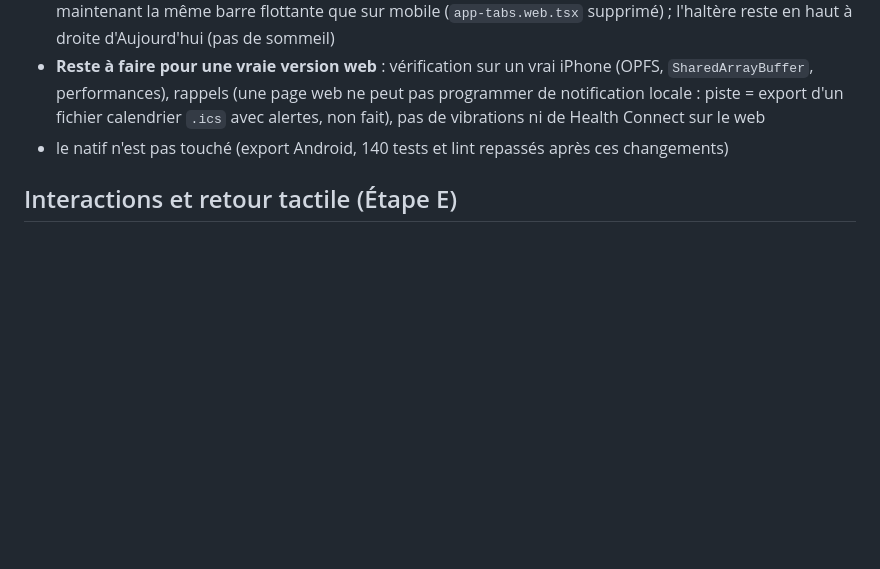
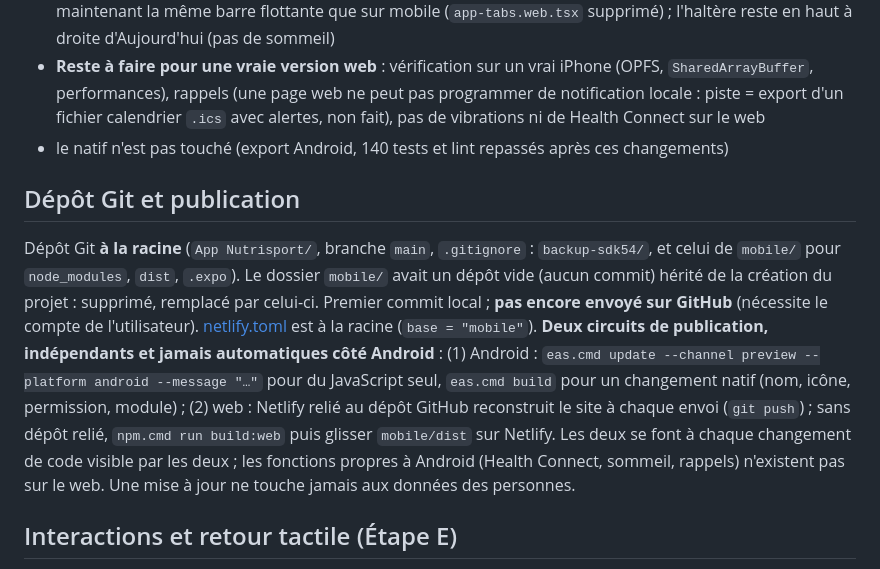
Before and after one commit to Thomasl1897-web/Hojo-App-WEB, a Markdown page: CLAUDE.md, the part around the change. Drawn GitHub-style; blank space fills up the shorter version.

Commit message:
Documente le dépôt et la publication
Co-Authored-By: Claude Sonnet 5.5 <noreply@anthropic.com>

```diff
--- a/CLAUDE.md
+++ b/CLAUDE.md
@@ -991,6 +991,10 @@ Safari / iPhone** (testée dans le navigateur intégré de Claude, Chromium).
   non fait), pas de vibrations ni de Health Connect sur le web
 - le natif n'est pas touché (export Android, 140 tests et lint repassés après ces changements)
 
+## Dépôt Git et publication
+Dépôt Git **à la racine** (`App Nutrisport/`, branche `main`, `.gitignore` : `backup-sdk54/`, et celui de `mobile/` pour `node_modules`, `dist`, `.expo`). Le dossier `mobile/` avait un dépôt vide (aucun commit) hérité de la création du projet : supprimé, remplacé par celui-ci. Premier commit local ; **pas encore envoyé sur GitHub** (nécessite le compte de l'utilisateur). [netlify.toml](netlify.toml) est à la racine (`base = "mobile"`).
+**Deux circuits de publication, indépendants et jamais automatiques côté Android** : (1) Android : `eas.cmd update --channel preview --platform android --message "…"` pour du JavaScript seul, `eas.cmd build` pour un changement natif (nom, icône, permission, module) ; (2) web : Netlify relié au dépôt GitHub reconstruit le site à chaque envoi (`git push`) ; sans dépôt relié, `npm.cmd run build:web` puis glisser `mobile/dist` sur Netlify. Les deux se font à chaque changement de code visible par les deux ; les fonctions propres à Android (Health Connect, sommeil, rappels) n'existent pas sur le web. Une mise à jour ne touche jamais aux données des personnes.
+
 ## Interactions et retour tactile (Étape E)
 Passe « moins plat », **JS seulement** (`expo-haptics` et Reanimated sont déjà dans le build 1.1.0 : une mise à jour OTA suffit).
 - [haptics.ts](mobile/src/lib/haptics.ts) : `hapticSelection / Light / Success / Warning`, `expo-haptics` chargé par `require`
```
